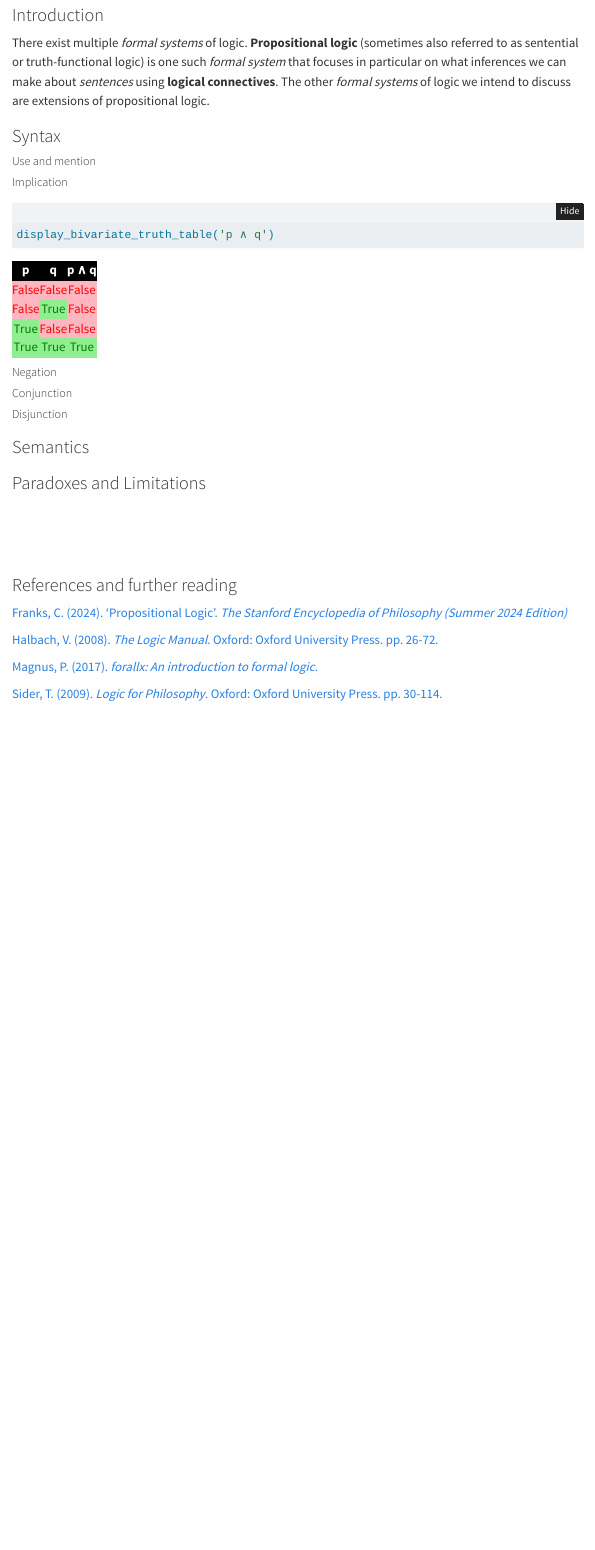
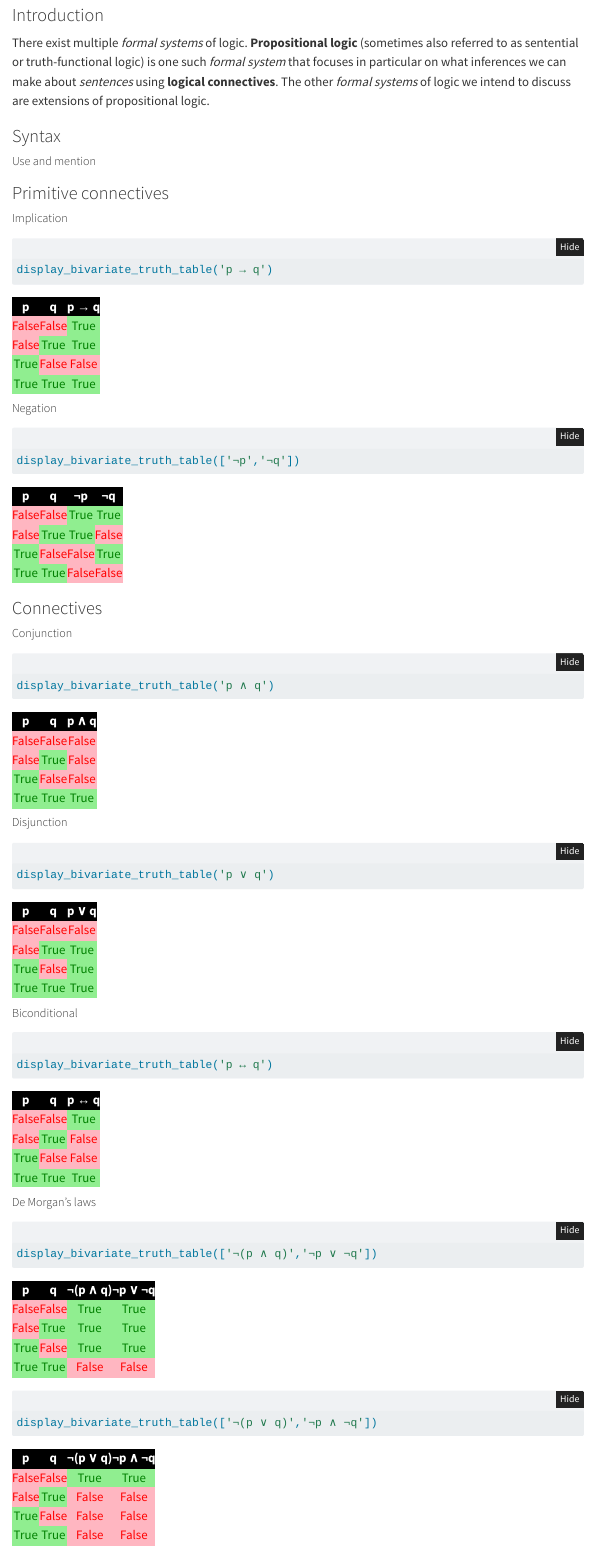
Before and after one commit to alexbrokenshire/ascension, a Quarto document (docs/01 - Quantity and Inference/propositional_logic.qmd): the page in a window 1100 px wide, from 300 px down. Rendered offline with R 4.5, knitr and Pandoc in place of Quarto, with nearby package versions; folded parts are opened; menus at the side of the page are left out.

Commit message:
propositional_logic.qmd updated to include display_bivariate_truth_table calls , added __init__.py to package src in anticipation of better sourcing/rendering solution than path appends

````diff
--- a/docs/01 - Quantity and Inference/propositional_logic.qmd
+++ b/docs/01 - Quantity and Inference/propositional_logic.qmd
@@ -9,6 +9,9 @@
         toc: True
         toc-depth: 5
         toc-location: left
+execute:
+    warning: false
+    error: false
 jupyter: python3
 ---
 
@@ -30,19 +33,41 @@
 ### Syntax
 ##### Use and mention
 
+### Primitive connectives
+##### Implication
+```{python}
+display_bivariate_truth_table('p → q')
+```
 
-##### Implication
+##### Negation
+```{python}
+display_bivariate_truth_table(['¬p','¬q'])
+```
+
+### Connectives
+##### Conjunction
 ```{python}
 display_bivariate_truth_table('p ∧ q')
 ```
 
-##### Negation
+##### Disjunction
+```{python}
+display_bivariate_truth_table('p ∨ q')
+```
 
+##### Biconditional
+```{python}
+display_bivariate_truth_table('p ↔ q')
+```
 
-##### Conjunction
+##### De Morgan's laws
+```{python}
+display_bivariate_truth_table(['¬(p ∧ q)','¬p ∨ ¬q'])
+```
 
-
-##### Disjunction
+```{python}
+display_bivariate_truth_table(['¬(p ∨ q)','¬p ∧ ¬q'])
+```
 
 
 ### Semantics
````
Also changed, not shown: src/__init__.py (added).
